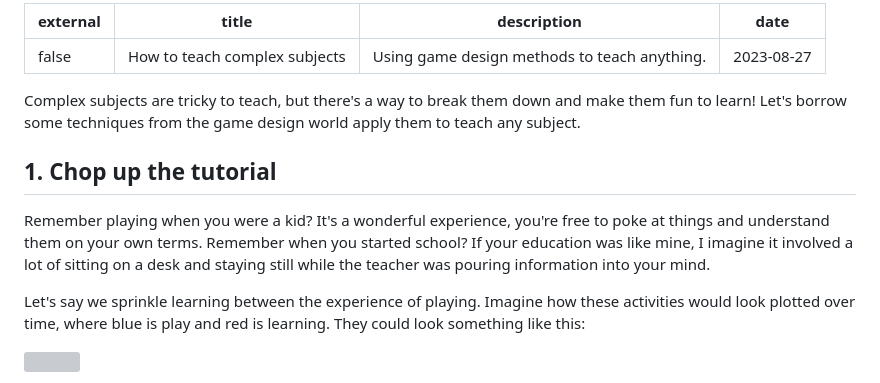
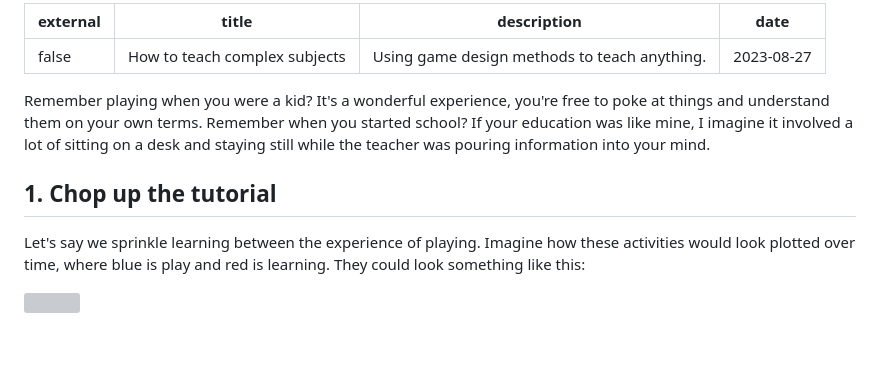
Before and after one commit to vladinator1000/blog, a Markdown page: content/blog/how-to-teach-complex-subjects.md, the part around the change. Rendered like a GitHub page; blank space fills up the shorter version; grey boxes are pictures that could not be loaded.

Commit message:
edit introduction

```diff
--- a/content/blog/how-to-teach-complex-subjects.md
+++ b/content/blog/how-to-teach-complex-subjects.md
@@ -5,11 +5,9 @@ description: "Using game design methods to teach anything."
 date: 2023-08-27
 ---
 
-Complex subjects are tricky to teach, but there's a way to break them down and make them fun to learn! Let's borrow some techniques from the game design world apply them to teach any subject.
+Remember playing when you were a kid? It's a wonderful experience, you're free to poke at things and understand them on your own terms. Remember when you started school? If your education was like mine, I imagine it involved a lot of sitting on a desk and staying still while the teacher was pouring information into your mind.
 
 ## 1. Chop up the tutorial
-
-Remember playing when you were a kid? It's a wonderful experience, you're free to poke at things and understand them on your own terms. Remember when you started school? If your education was like mine, I imagine it involved a lot of sitting on a desk and staying still while the teacher was pouring information into your mind.
 
 Let's say we sprinkle learning between the experience of playing. Imagine how these activities would look plotted over time, where blue is play and red is learning. They could look something like this:
 
```
